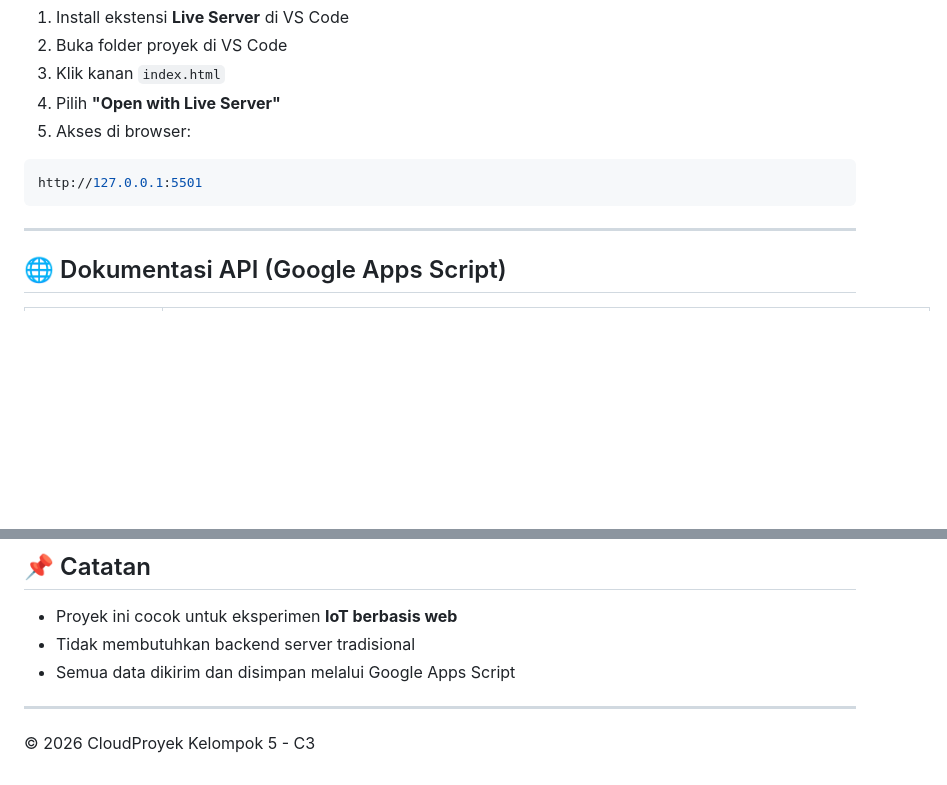
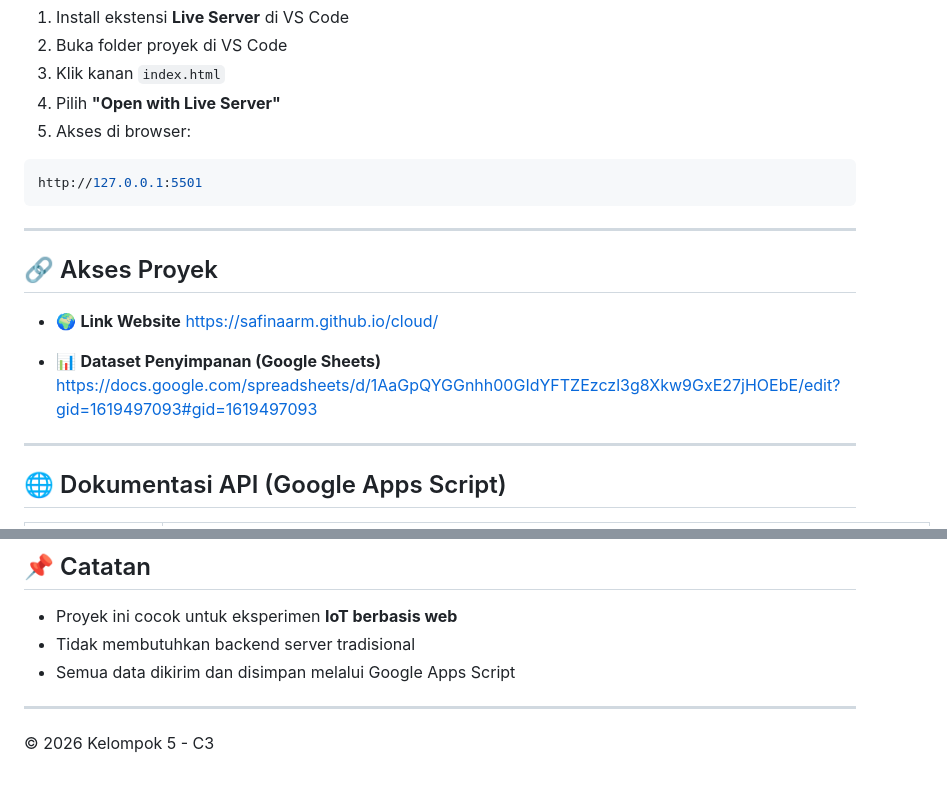
Before and after one commit to Safinaarm/cloud, a Markdown page: readme.md, 2 parts joined by grey strips. GitHub-like rendering; blank space fills up the shorter version.

Commit message:
update readme 1.0

````diff
--- a/readme.md
+++ b/readme.md
@@ -64,6 +64,16 @@ Karena ini adalah aplikasi web statis, kamu bisa menjalankannya dengan cepat:
 ```bash
 http://127.0.0.1:5501
 ```
+
+---
+
+## 🔗 Akses Proyek
+
+* 🌍 **Link Website**
+  [https://safinaarm.github.io/cloud/](https://safinaarm.github.io/cloud/)
+
+* 📊 **Dataset Penyimpanan (Google Sheets)**
+  [https://docs.google.com/spreadsheets/d/1AaGpQYGGnhh00GIdYFTZEzczl3g8Xkw9GxE27jHOEbE/edit?gid=1619497093#gid=1619497093](https://docs.google.com/spreadsheets/d/1AaGpQYGGnhh00GIdYFTZEzczl3g8Xkw9GxE27jHOEbE/edit?gid=1619497093#gid=1619497093)
 
 ---
 
@@ -142,4 +152,4 @@ Contoh request:
 
 ---
 
-© 2026 CloudProyek Kelompok 5 - C3
+© 2026 Kelompok 5 - C3
````
